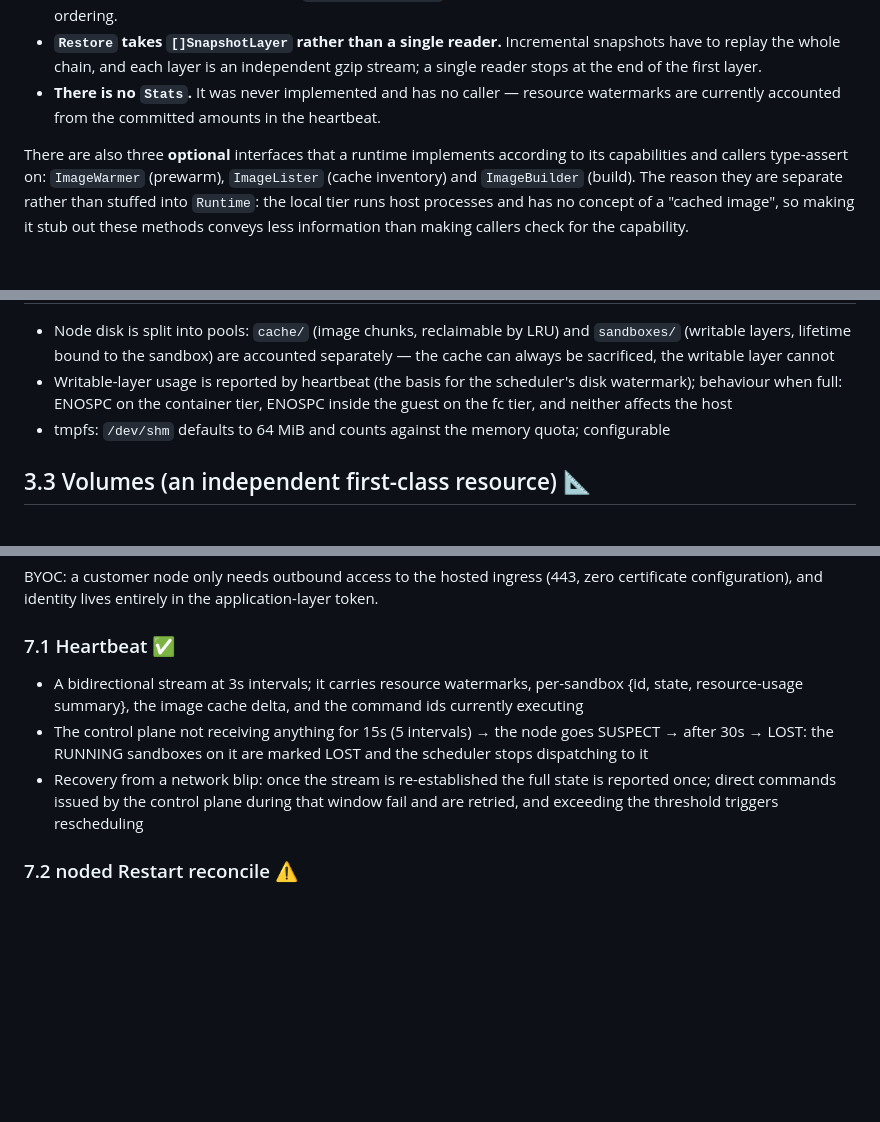
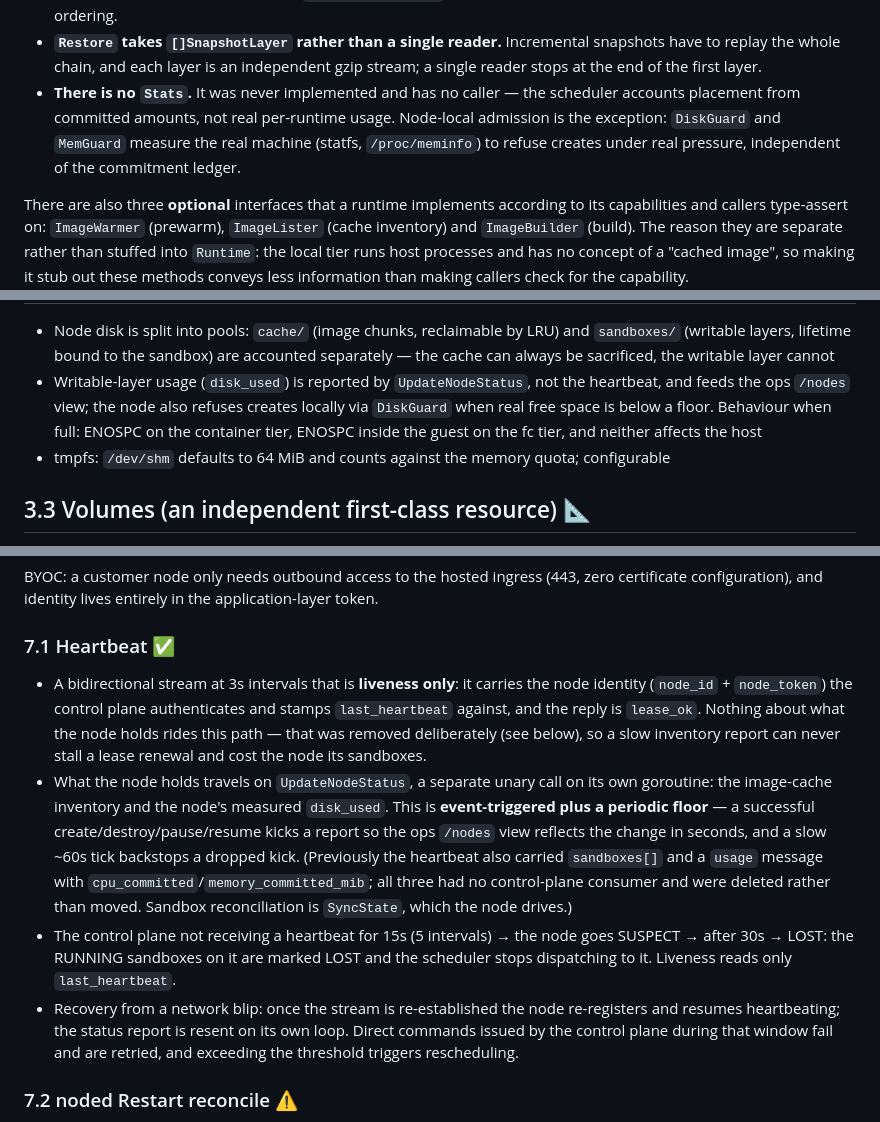
Before and after one commit to garysng/bean, a Markdown page: docs/noded-design.md, 3 parts joined by grey strips. Drawn GitHub-style; blank space fills up the shorter version.

Commit message:
docs: reflect liveness-only heartbeat and real-usage admission guards
Heartbeat §7.1 now describes the liveness-only stream (identity in, lease_ok out)
and the separate UpdateNodeStatus path that carries disk_used + image inventory
on an event-triggered/periodic loop, noting sandboxes[]/committed usage were
deleted as unconsumed. Also corrects the runtime-interface and disk-pool notes:
placement accounts from commitments, while DiskGuard/MemGuard measure the real
machine for node-local admission.

Co-Authored-By: Claude <noreply@anthropic.com>

```diff
--- a/docs/noded-design.md
+++ b/docs/noded-design.md
@@ -134,7 +134,7 @@ design turned out to be wrong during implementation:
 
 - **`Create` does not take a rootfs.** The image provider is a field of the runtime rather than a parameter — because the moment at which the rootfs is assembled is coupled to the runtime's internal state: restore has to fill the CoW in **before the device is assembled** (otherwise dm-snapshot's exception table is already in the kernel and the filesystem is silently corrupted; see `docs/decisions.md` §3.0). A parameter-style interface cannot express that ordering.
 - **`Restore` takes `[]SnapshotLayer` rather than a single reader.** Incremental snapshots have to replay the whole chain, and each layer is an independent gzip stream; a single reader stops at the end of the first layer.
-- **There is no `Stats`.** It was never implemented and has no caller — resource watermarks are currently accounted from the committed amounts in the heartbeat.
+- **There is no `Stats`.** It was never implemented and has no caller — the scheduler accounts placement from committed amounts, not real per-runtime usage. Node-local admission is the exception: `DiskGuard` and `MemGuard` measure the real machine (statfs, `/proc/meminfo`) to refuse creates under real pressure, independent of the commitment ledger.
 
 There are also three **optional** interfaces that a runtime implements according
 to its capabilities and callers type-assert on: `ImageWarmer` (prewarm),
@@ -254,7 +254,7 @@ The API layer gains `resources.diskMiB` (the writable-layer ceiling, default
 | fc tier | A writable overlay disk (a sparse file with ext4 pre-created) | The disk size is the ceiling, a hard limit by construction; the sparse file occupies host space according to what is actually written |
 
 - Node disk is split into pools: `cache/` (image chunks, reclaimable by LRU) and `sandboxes/` (writable layers, lifetime bound to the sandbox) are accounted separately — the cache can always be sacrificed, the writable layer cannot
-- Writable-layer usage is reported by heartbeat (the basis for the scheduler's disk watermark); behaviour when full: ENOSPC on the container tier, ENOSPC inside the guest on the fc tier, and neither affects the host
+- Writable-layer usage (`disk_used`) is reported by `UpdateNodeStatus`, not the heartbeat, and feeds the ops `/nodes` view; the node also refuses creates locally via `DiskGuard` when real free space is below a floor. Behaviour when full: ENOSPC on the container tier, ENOSPC inside the guest on the fc tier, and neither affects the host
 - tmpfs: `/dev/shm` defaults to 64 MiB and counts against the memory quota; configurable
 
 ## 3.3 Volumes (an independent first-class resource) 📐
@@ -575,9 +575,10 @@ token.
 
 ### 7.1 Heartbeat ✅
 
-- A bidirectional stream at 3s intervals; it carries resource watermarks, per-sandbox {id, state, resource-usage summary}, the image cache delta, and the command ids currently executing
-- The control plane not receiving anything for 15s (5 intervals) → the node goes SUSPECT → after 30s → LOST: the RUNNING sandboxes on it are marked LOST and the scheduler stops dispatching to it
-- Recovery from a network blip: once the stream is re-established the full state is reported once; direct commands issued by the control plane during that window fail and are retried, and exceeding the threshold triggers rescheduling
+- A bidirectional stream at 3s intervals that is **liveness only**: it carries the node identity (`node_id` + `node_token`) the control plane authenticates and stamps `last_heartbeat` against, and the reply is `lease_ok`. Nothing about what the node holds rides this path — that was removed deliberately (see below), so a slow inventory report can never stall a lease renewal and cost the node its sandboxes.
+- What the node holds travels on `UpdateNodeStatus`, a separate unary call on its own goroutine: the image-cache inventory and the node's measured `disk_used`. This is **event-triggered plus a periodic floor** — a successful create/destroy/pause/resume kicks a report so the ops `/nodes` view reflects the change in seconds, and a slow ~60s tick backstops a dropped kick. (Previously the heartbeat also carried `sandboxes[]` and a `usage` message with `cpu_committed`/`memory_committed_mib`; all three had no control-plane consumer and were deleted rather than moved. Sandbox reconciliation is `SyncState`, which the node drives.)
+- The control plane not receiving a heartbeat for 15s (5 intervals) → the node goes SUSPECT → after 30s → LOST: the RUNNING sandboxes on it are marked LOST and the scheduler stops dispatching to it. Liveness reads only `last_heartbeat`.
+- Recovery from a network blip: once the stream is re-established the node re-registers and resumes heartbeating; the status report is resent on its own loop. Direct commands issued by the control plane during that window fail and are retried, and exceeding the threshold triggers rescheduling.
 
 ### 7.2 noded Restart reconcile ⚠️
 
```
Also changed, not shown: other parts of docs/noded-design.md (+1 -1 lines).
